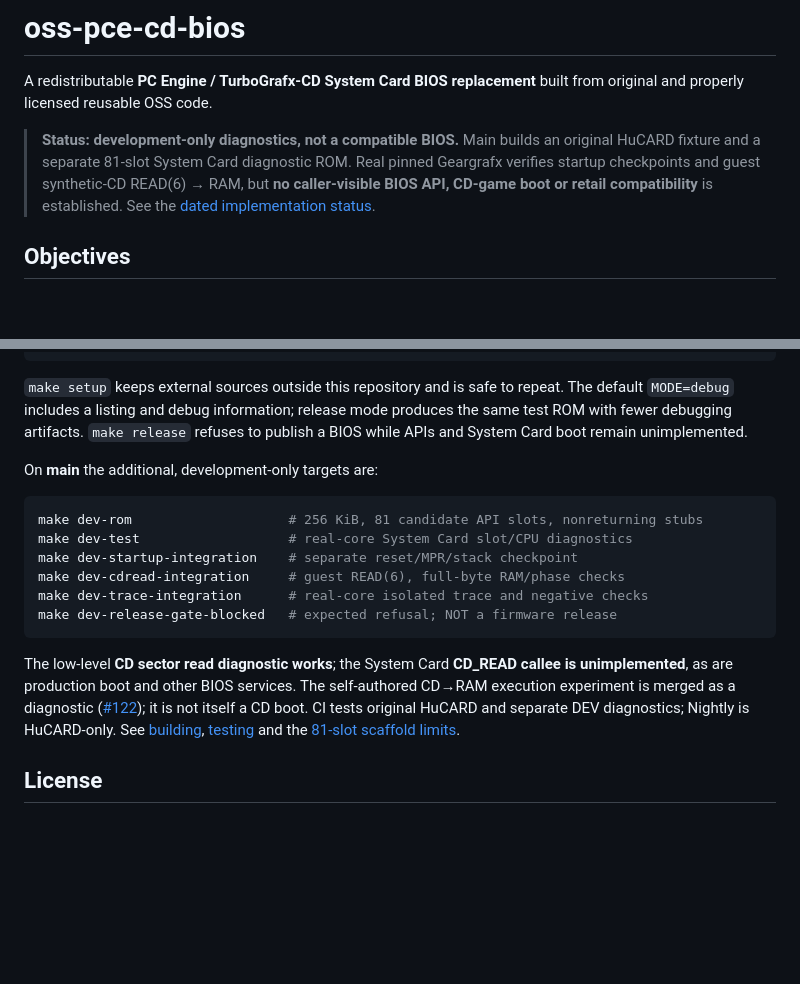
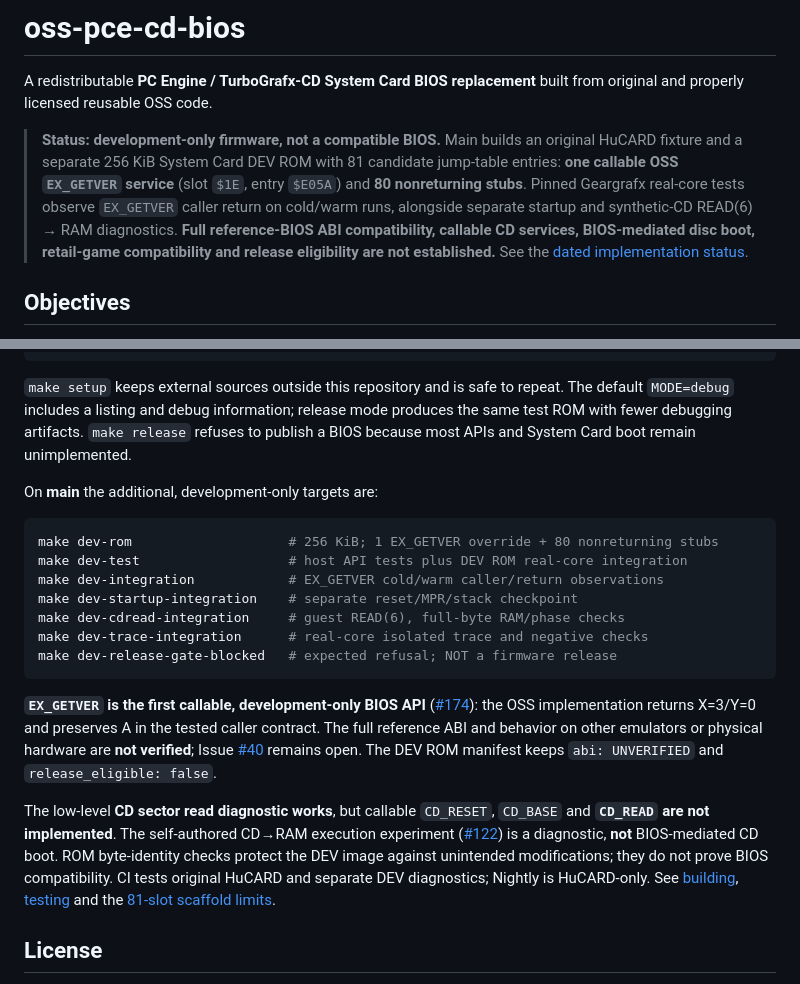
Before and after one commit to mao2009/oss-pce-cd-bios, a Markdown page: README.md, 2 parts joined by grey strips. Drawn GitHub-style; blank space fills up the shorter version.

Commit message:
docs: align README with merged EX_GETVER DEV API and release boundaries

````diff
--- a/README.md
+++ b/README.md
@@ -2,7 +2,7 @@
 
 A redistributable **PC Engine / TurboGrafx-CD System Card BIOS replacement** built from original and properly licensed reusable OSS code.
 
-> **Status: development-only diagnostics, not a compatible BIOS.** Main builds an original HuCARD fixture and a separate 81-slot System Card diagnostic ROM. Real pinned Geargrafx verifies startup checkpoints and guest synthetic-CD READ(6) → RAM, but **no caller-visible BIOS API, CD-game boot or retail compatibility** is established. See the [dated implementation status](docs/status.md).
+> **Status: development-only firmware, not a compatible BIOS.** Main builds an original HuCARD fixture and a separate 256 KiB System Card DEV ROM with 81 candidate jump-table entries: **one callable OSS `EX_GETVER` service** (slot `$1E`, entry `$E05A`) and **80 nonreturning stubs**. Pinned Geargrafx real-core tests observe `EX_GETVER` caller return on cold/warm runs, alongside separate startup and synthetic-CD READ(6) → RAM diagnostics. **Full reference-BIOS ABI compatibility, callable CD services, BIOS-mediated disc boot, retail-game compatibility and release eligibility are not established.** See the [dated implementation status](docs/status.md).
 
 ## Objectives
 
@@ -74,23 +74,23 @@ make build MODE=release
 `make setup` keeps external sources outside this repository and is safe to repeat.
 The default `MODE=debug` includes a listing and debug information; release mode
 produces the same test ROM with fewer debugging artifacts. `make release` refuses
-to publish a BIOS while APIs and System Card boot remain unimplemented.
+to publish a BIOS because most APIs and System Card boot remain unimplemented.
 
 On **main** the additional, development-only targets are:
 
 ```sh
-make dev-rom                    # 256 KiB, 81 candidate API slots, nonreturning stubs
-make dev-test                   # real-core System Card slot/CPU diagnostics
+make dev-rom                    # 256 KiB; 1 EX_GETVER override + 80 nonreturning stubs
+make dev-test                   # host API tests plus DEV ROM real-core integration
+make dev-integration            # EX_GETVER cold/warm caller/return observations
 make dev-startup-integration    # separate reset/MPR/stack checkpoint
 make dev-cdread-integration     # guest READ(6), full-byte RAM/phase checks
 make dev-trace-integration      # real-core isolated trace and negative checks
 make dev-release-gate-blocked   # expected refusal; NOT a firmware release
 ```
 
-The low-level **CD sector read diagnostic works**; the System Card **CD_READ
-callee is unimplemented**, as are production boot and other BIOS services.
-The self-authored CD→RAM execution experiment is merged as a diagnostic
-([#122](https://github.com/mao2009/oss-pce-cd-bios/pull/122)); it is not itself a CD boot.
+**`EX_GETVER` is the first callable, development-only BIOS API** ([#174](https://github.com/mao2009/oss-pce-cd-bios/pull/174)): the OSS implementation returns X=3/Y=0 and preserves A in the tested caller contract. The full reference ABI and behavior on other emulators or physical hardware are **not verified**; Issue [#40](https://github.com/mao2009/oss-pce-cd-bios/issues/40) remains open. The DEV ROM manifest keeps `abi: UNVERIFIED` and `release_eligible: false`.
+
+The low-level **CD sector read diagnostic works**, but callable `CD_RESET`, `CD_BASE` and **`CD_READ` are not implemented**. The self-authored CD→RAM execution experiment ([#122](https://github.com/mao2009/oss-pce-cd-bios/pull/122)) is a diagnostic, **not** BIOS-mediated CD boot. ROM byte-identity checks protect the DEV image against unintended modifications; they do not prove BIOS compatibility.
 CI tests original HuCARD and separate DEV diagnostics; Nightly is HuCARD-only.
 See [building](docs/building.md), [testing](docs/testing.md) and the
 [81-slot scaffold limits](docs/api-stub-scaffold.md).
````
